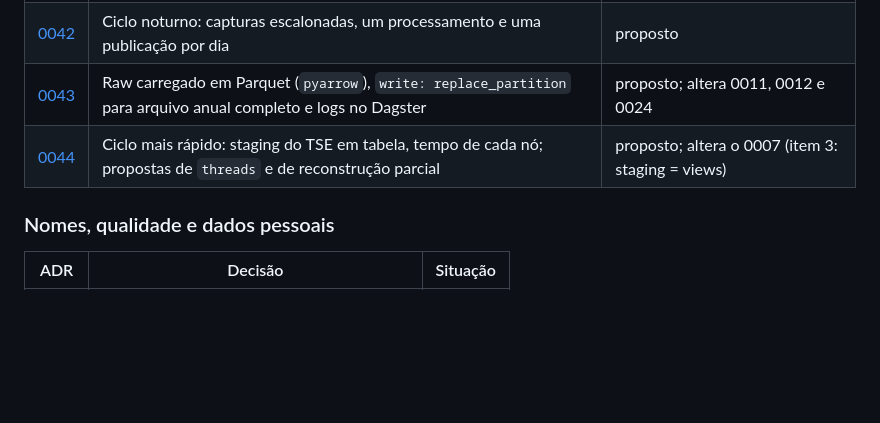
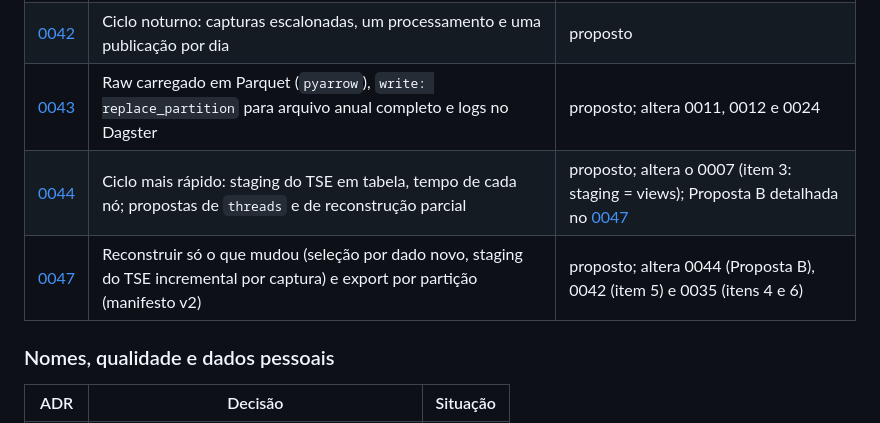
Before and after one commit to codigo-publico-brasil/dado-publico-brasil, a Markdown page: docs/05-decisoes/README.md, the part around the change. Drawn GitHub-style; blank space fills up the shorter version.

Commit message:
ADR 0047 (rascunho): reconstrução por mudança de dado e export por partição, com inventário
Co-Authored-By: Claude Opus 5.5 <noreply@anthropic.com>

```diff
--- a/docs/05-decisoes/README.md
+++ b/docs/05-decisoes/README.md
@@ -59,7 +59,8 @@ Para quem quer saber **por que** algo é como é. Responde: quando uma decisão
 | [0027](0027-orquestracao-automatica-por-fonte.md) | Agendamento por fonte, propagação automática e serviço contínuo | em parte (propagação por evento: [0042](0042-ciclo-noturno-de-processamento-e-publicacao.md), proposto) |
 | [0042](0042-ciclo-noturno-de-processamento-e-publicacao.md) | Ciclo noturno: capturas escalonadas, um processamento e uma publicação por dia | proposto |
 | [0043](0043-raw-em-parquet-substituicao-por-particao-e-logs.md) | Raw carregado em Parquet (`pyarrow`), `write: replace_partition` para arquivo anual completo e logs no Dagster | proposto; altera 0011, 0012 e 0024 |
-| [0044](0044-ciclo-rapido-staging-do-tse-em-tabela-e-tempos.md) | Ciclo mais rápido: staging do TSE em tabela, tempo de cada nó; propostas de `threads` e de reconstrução parcial | proposto; altera o 0007 (item 3: staging = views)
+| [0044](0044-ciclo-rapido-staging-do-tse-em-tabela-e-tempos.md) | Ciclo mais rápido: staging do TSE em tabela, tempo de cada nó; propostas de `threads` e de reconstrução parcial | proposto; altera o 0007 (item 3: staging = views); Proposta B detalhada no [0047](0047-reconstrucao-incremental-e-export-por-particao.md)
+| [0047](0047-reconstrucao-incremental-e-export-por-particao.md) | Reconstruir só o que mudou (seleção por dado novo, staging do TSE incremental por captura) e export por partição (manifesto v2) | proposto; altera 0044 (Proposta B), 0042 (item 5) e 0035 (itens 4 e 6) |
 
 ### Nomes, qualidade e dados pessoais
 
```
Also changed, not shown: docs/05-decisoes/0047-reconstrucao-incremental-e-export-por-particao.md (added, +109 -0 lines).
